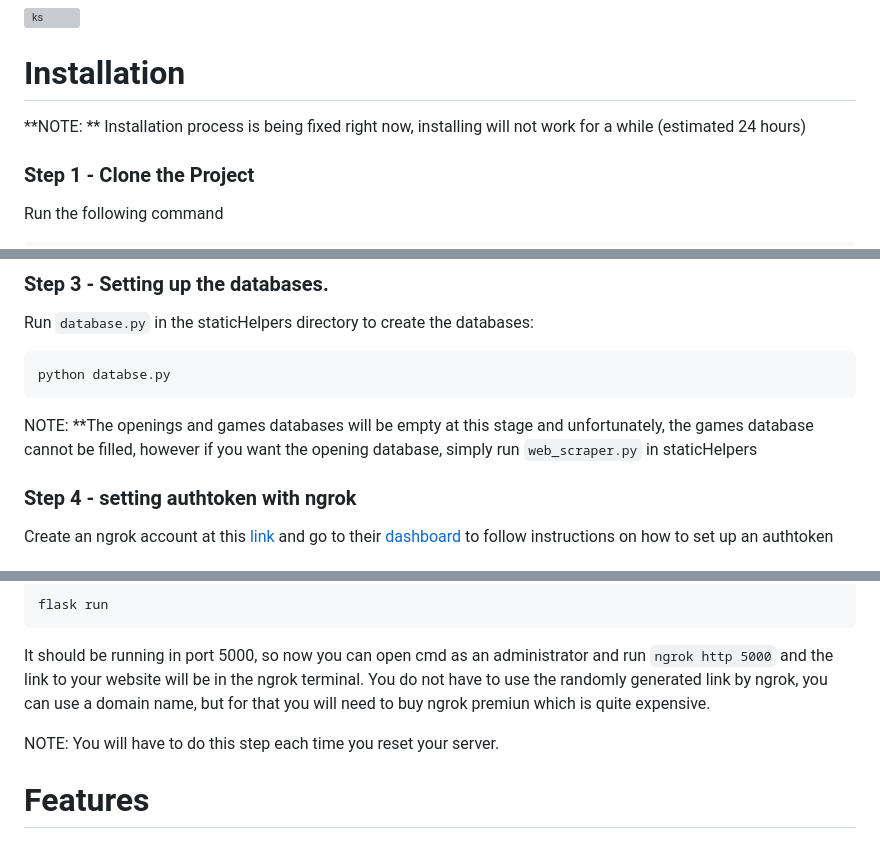
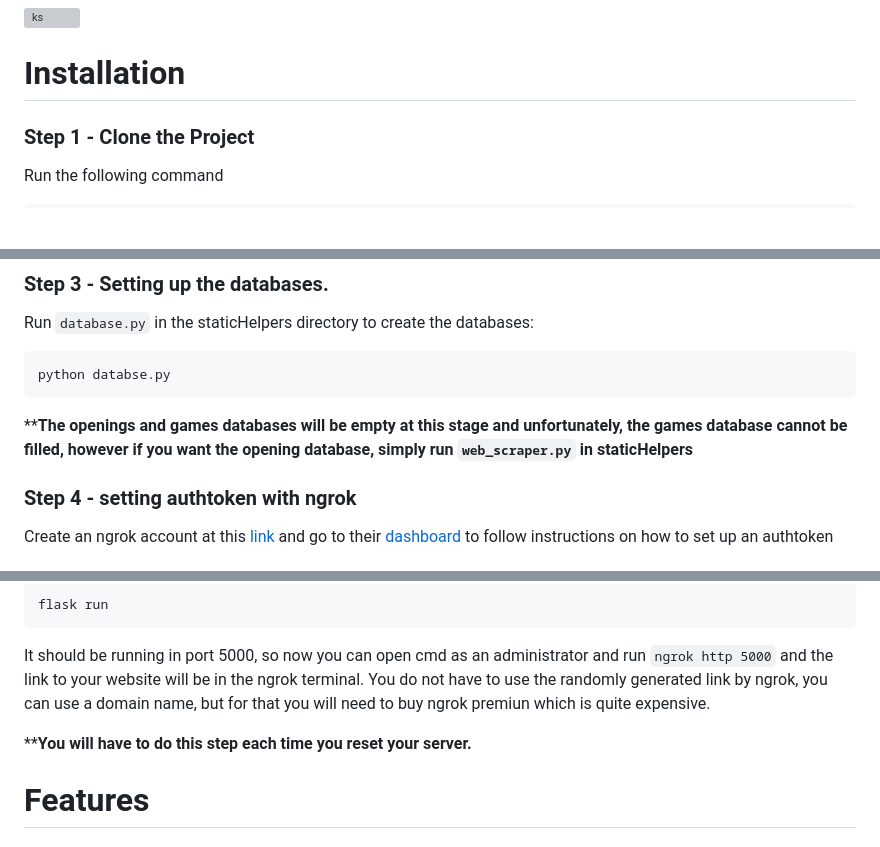
Before and after one commit to SwayamSahoo11742/KnightStable, a Markdown page: README.md, 3 parts joined by grey strips. Drawn GitHub-style; blank space fills up the shorter version; grey boxes are pictures that could not be loaded.

Commit message:
Update README.md
Installation made easier

````diff
--- a/README.md
+++ b/README.md
@@ -13,7 +13,6 @@ Link: https://f382-108-7-187-149.ngrok.io
 ![ks](https://user-images.githubusercontent.com/117121187/210262413-05c97721-5fc1-48c8-866b-4b9651ebc9e1.gif)
 
 # Installation
-**NOTE: ** Installation process is being fixed right now, installing will not work for a while (estimated 24 hours)
 ### Step 1 - Clone the Project
 Run the following command
 ```
@@ -31,7 +30,7 @@ Run `database.py` in the staticHelpers directory to create the databases:
 ```
 python databse.py
 ```
-NOTE: **The openings and games databases will be empty at this stage and unfortunately, the games database cannot be filled, however if you want the opening database, simply run `web_scraper.py` in staticHelpers
+****The openings and games databases will be empty at this stage and unfortunately, the games database cannot be filled, however if you want the opening database, simply run `web_scraper.py` in staticHelpers**
 
 ### Step 4 - setting authtoken with ngrok
 
@@ -49,7 +48,7 @@ flask run
 ```
 It should be running in port 5000, so now you can open cmd as an administrator and run `ngrok http 5000` and the link to your website will be in the ngrok terminal. You do not have to use the randomly generated link by ngrok, you can use a domain name, but for that you will need to buy ngrok premiun which is quite expensive.
 
-NOTE: You will have to do this step each time you reset your server.
+****You will have to do this step each time you reset your server.**
 
 # Features
 - ### Look at the games of others
````
